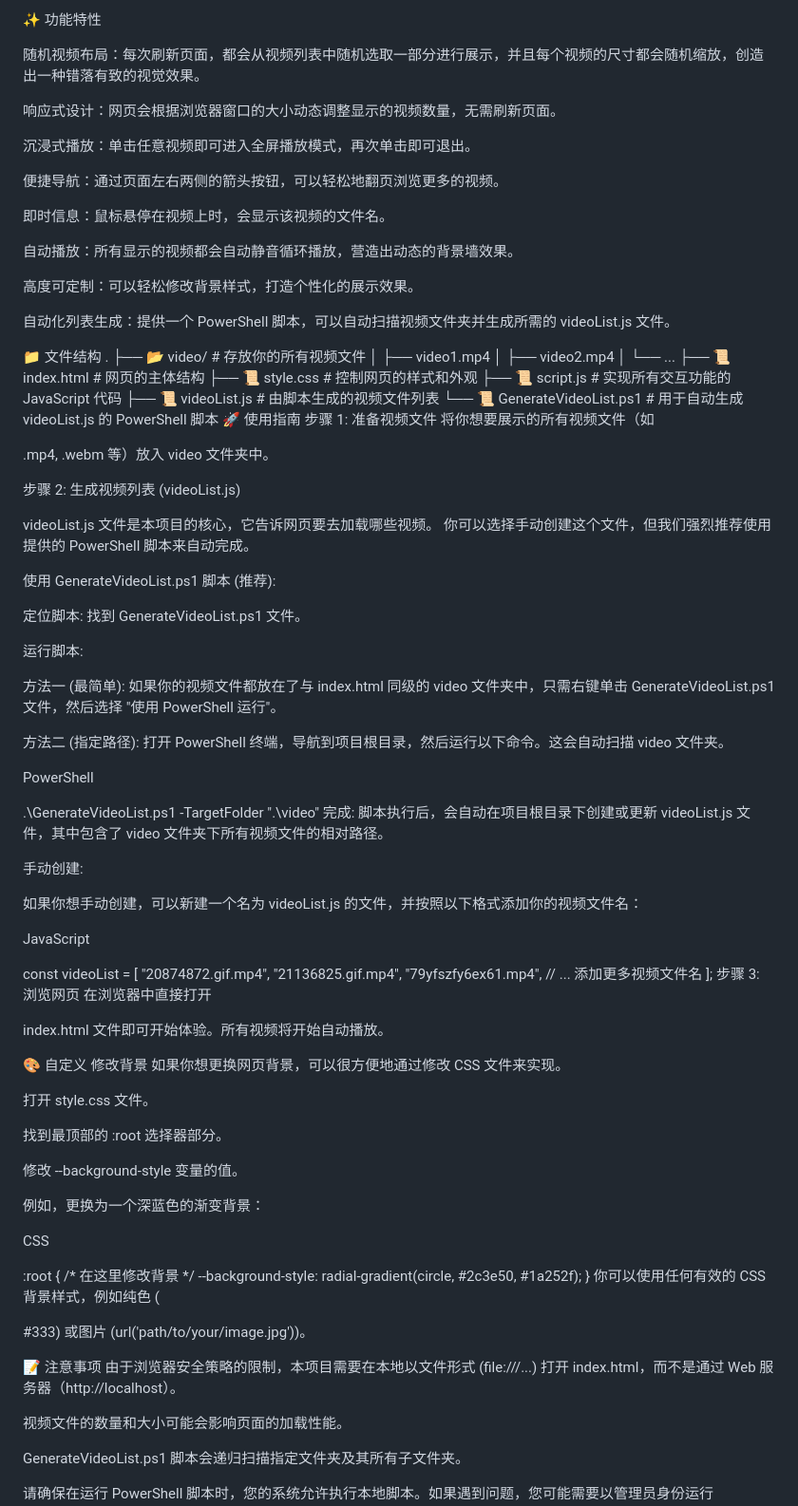
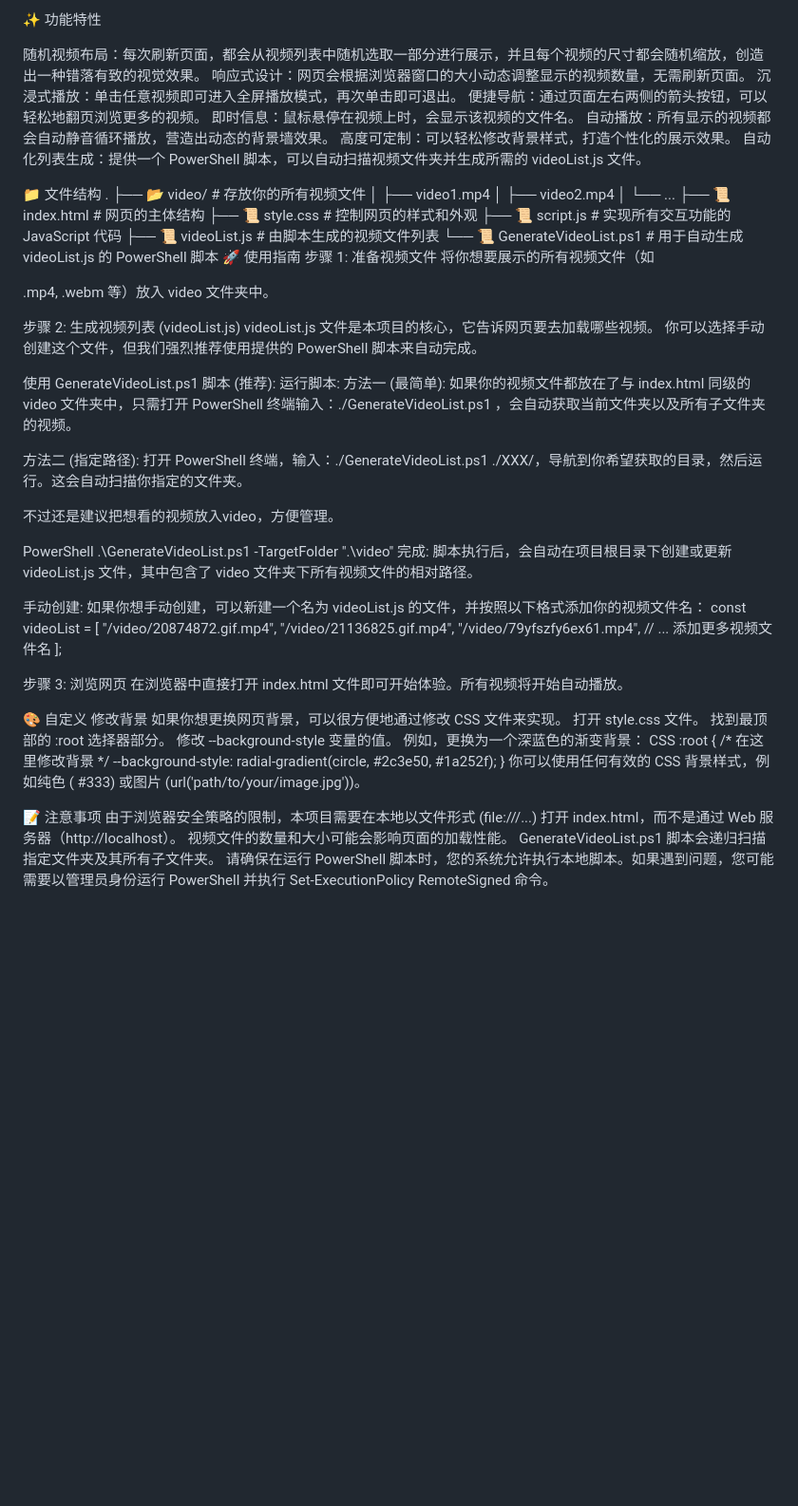
Before and after one commit to zys747526271/-, a Markdown page: README.md, the part around the change. Shown: that part at 95% size. Rendered like a GitHub page; blank space fills up the shorter version.

```diff
--- a/README.md
+++ b/README.md
@@ -4,25 +4,12 @@
 ✨ 功能特性
 
 随机视频布局：每次刷新页面，都会从视频列表中随机选取一部分进行展示，并且每个视频的尺寸都会随机缩放，创造出一种错落有致的视觉效果。
-
-
 响应式设计：网页会根据浏览器窗口的大小动态调整显示的视频数量，无需刷新页面。
-
-
 沉浸式播放：单击任意视频即可进入全屏播放模式，再次单击即可退出。
-
-
 便捷导航：通过页面左右两侧的箭头按钮，可以轻松地翻页浏览更多的视频。
-
-
 即时信息：鼠标悬停在视频上时，会显示该视频的文件名。
-
-
 自动播放：所有显示的视频都会自动静音循环播放，营造出动态的背景墙效果。
-
-
 高度可定制：可以轻松修改背景样式，打造个性化的展示效果。
-
 自动化列表生成：提供一个 PowerShell 脚本，可以自动扫描视频文件夹并生成所需的 videoList.js 文件。
 
 📁 文件结构
@@ -43,68 +30,50 @@
 .mp4, .webm 等）放入 video 文件夹中。
 
 步骤 2: 生成视频列表 (videoList.js)
-
 videoList.js 文件是本项目的核心，它告诉网页要去加载哪些视频。  你可以选择手动创建这个文件，但我们强烈推荐使用提供的 PowerShell 脚本来自动完成。
 
 使用 GenerateVideoList.ps1 脚本 (推荐):
+运行脚本:
+方法一 (最简单): 如果你的视频文件都放在了与 index.html 同级的 video 文件夹中，只需打开 PowerShell 终端输入：./GenerateVideoList.ps1 ，会自动获取当前文件夹以及所有子文件夹的视频。
 
-定位脚本: 找到 GenerateVideoList.ps1 文件。
+方法二 (指定路径): 打开 PowerShell 终端，输入：./GenerateVideoList.ps1 ./XXX/，导航到你希望获取的目录，然后运行。这会自动扫描你指定的文件夹。
 
-运行脚本:
-
-方法一 (最简单): 如果你的视频文件都放在了与 index.html 同级的 video 文件夹中，只需右键单击 GenerateVideoList.ps1 文件，然后选择 "使用 PowerShell 运行"。
-
-方法二 (指定路径): 打开 PowerShell 终端，导航到项目根目录，然后运行以下命令。这会自动扫描 video 文件夹。
+不过还是建议把想看的视频放入video，方便管理。
 
 PowerShell
-
 .\GenerateVideoList.ps1 -TargetFolder ".\video\"
 完成: 脚本执行后，会自动在项目根目录下创建或更新 videoList.js 文件，其中包含了 video 文件夹下所有视频文件的相对路径。
 
 手动创建:
-
 如果你想手动创建，可以新建一个名为 videoList.js 的文件，并按照以下格式添加你的视频文件名：
-
-JavaScript
-
 const videoList = [
-    "20874872.gif.mp4",
-    "21136825.gif.mp4",
-    "79yfszfy6ex61.mp4",
+    "/video/20874872.gif.mp4",
+    "/video/21136825.gif.mp4",
+    "/video/79yfszfy6ex61.mp4",
     // ... 添加更多视频文件名
 ];
+
 步骤 3: 浏览网页
 在浏览器中直接打开
-
 index.html 文件即可开始体验。所有视频将开始自动播放。
 
 🎨 自定义
 修改背景
 如果你想更换网页背景，可以很方便地通过修改 CSS 文件来实现。
-
 打开 style.css 文件。
-
 找到最顶部的 :root 选择器部分。
-
 修改 --background-style 变量的值。
-
 例如，更换为一个深蓝色的渐变背景：
-
 CSS
-
 :root {
     /* 在这里修改背景 */
     --background-style: radial-gradient(circle, #2c3e50, #1a252f);
 }
 你可以使用任何有效的 CSS 背景样式，例如纯色 (
-
 #333) 或图片 (url('path/to/your/image.jpg'))。
 
 📝 注意事项
 由于浏览器安全策略的限制，本项目需要在本地以文件形式 (file:///...) 打开 index.html，而不是通过 Web 服务器（http://localhost）。
-
 视频文件的数量和大小可能会影响页面的加载性能。
-
 GenerateVideoList.ps1 脚本会递归扫描指定文件夹及其所有子文件夹。
-
 请确保在运行 PowerShell 脚本时，您的系统允许执行本地脚本。如果遇到问题，您可能需要以管理员身份运行 PowerShell 并执行 Set-ExecutionPolicy RemoteSigned 命令。
```
